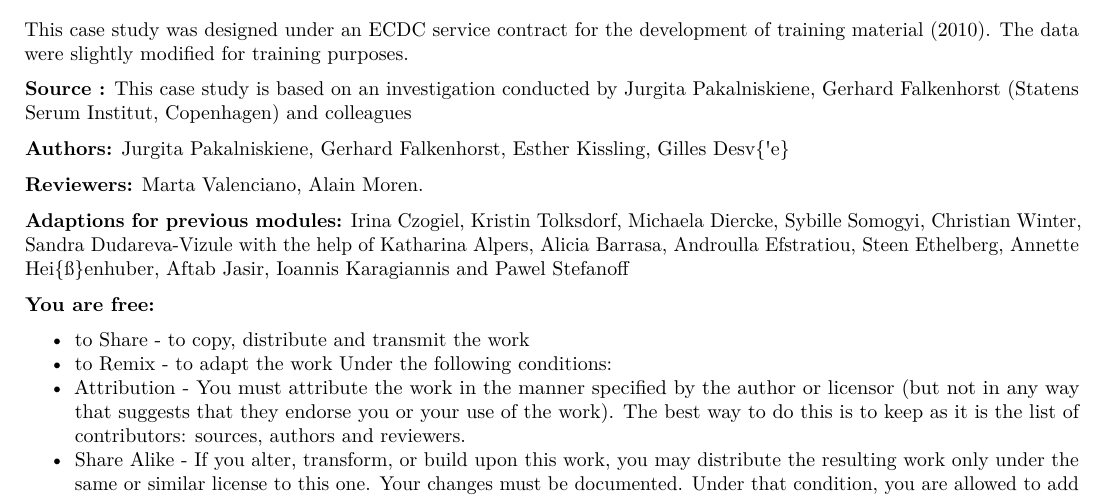
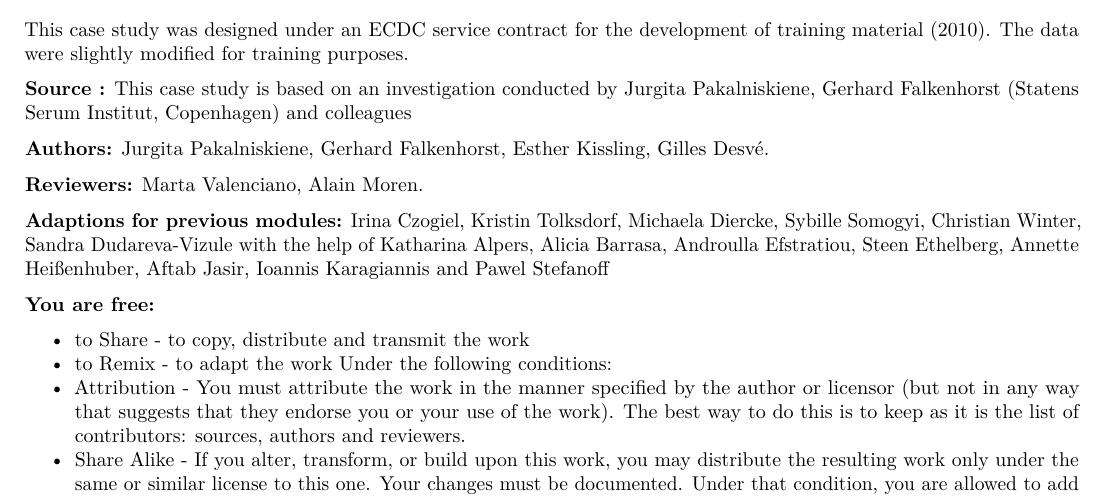
Before and after one commit to reconhub/EOIM-Copenhagen, an R Markdown document (Copenhagen Markdown.Rmd): part of page 1 of 27, cut so that both start at the same text. Rendered offline with R 4.5, knitr and Pandoc, then LaTeX, with nearby package versions.

Commit message:
use unicode characters instead

```diff
--- a/Copenhagen Markdown.Rmd
+++ b/Copenhagen Markdown.Rmd
@@ -19,13 +19,14 @@ This case study was designed under an ECDC service contract for the development
 This case study is based on an investigation conducted by Jurgita Pakalniskiene, Gerhard Falkenhorst (Statens Serum Institut, Copenhagen) and colleagues
 
 **Authors:**
-Jurgita Pakalniskiene, Gerhard Falkenhorst, Esther Kissling, Gilles Desv{\'e}
+Jurgita Pakalniskiene, Gerhard Falkenhorst, Esther Kissling, Gilles Desvé.
 
 **Reviewers:**
 Marta Valenciano, Alain Moren.
 
 **Adaptions for previous modules:**
-Irina Czogiel, Kristin Tolksdorf, Michaela Diercke, Sybille Somogyi, Christian Winter, Sandra Dudareva-Vizule with the help of Katharina Alpers, Alicia Barrasa, Androulla Efstratiou, Steen Ethelberg, Annette Hei{\ss}enhuber, Aftab Jasir, Ioannis Karagiannis and Pawel Stefanoff
+Irina Czogiel, Kristin Tolksdorf, Michaela Diercke, Sybille Somogyi, Christian Winter, Sandra Dudareva-Vizule with the help of Katharina Alpers, Alicia Barrasa, Androulla Efstratiou, Steen Ethelberg, Annette Heißenhuber, Aftab Jasir, Ioannis Karagiannis and Pawel Stefanoff
+
 
 **You are free:**
 
```
